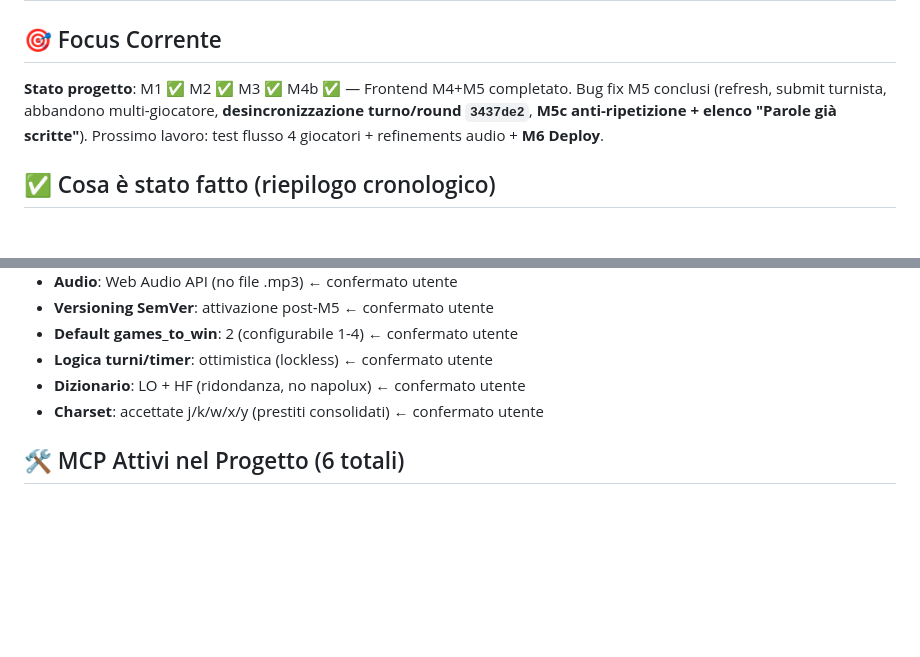
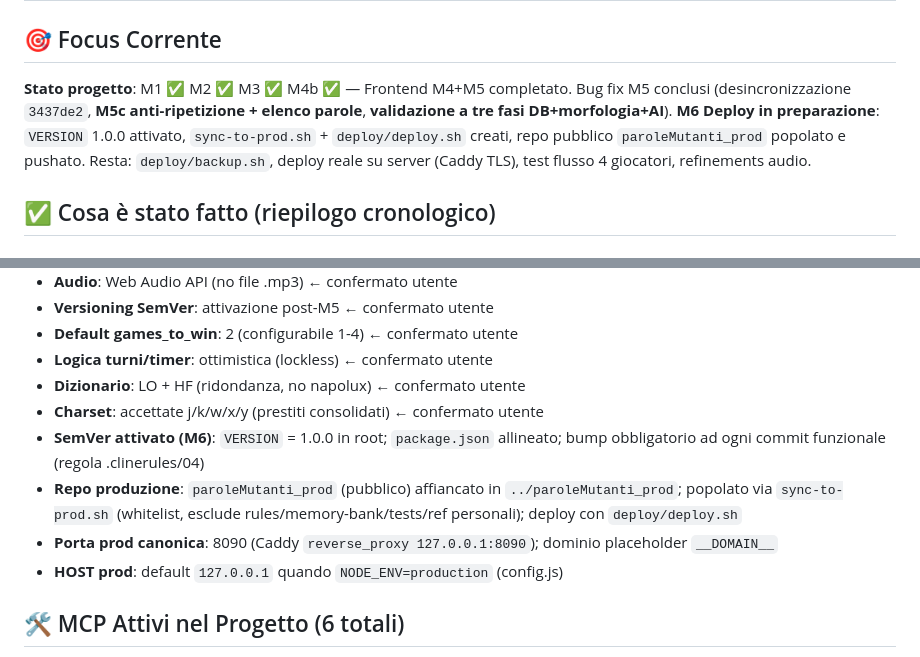
Before and after one commit to Maxster81/paroleMutanti, a Markdown page: .memory-bank/activeContext.md, 2 parts joined by grey strips. Drawn GitHub-style; blank space fills up the shorter version.

Commit message:
docs(memory-bank): aggiorna stato M6 (VERSION, sync-to-prod, deploy.sh, repo prod)

```diff
--- a/.memory-bank/activeContext.md
+++ b/.memory-bank/activeContext.md
@@ -1,7 +1,7 @@
 # Active Context — Focus Corrente
 
 ## 🎯 Focus Corrente
-**Stato progetto**: M1 ✅ M2 ✅ M3 ✅ M4b ✅ — Frontend M4+M5 completato. Bug fix M5 conclusi (refresh, submit turnista, abbandono multi-giocatore, **desincronizzazione turno/round `3437de2`**, **M5c anti-ripetizione + elenco "Parole già scritte"**). Prossimo lavoro: test flusso 4 giocatori + refinements audio + **M6 Deploy**.
+**Stato progetto**: M1 ✅ M2 ✅ M3 ✅ M4b ✅ — Frontend M4+M5 completato. Bug fix M5 conclusi (desincronizzazione `3437de2`, **M5c anti-ripetizione + elenco parole**, **validazione a tre fasi DB+morfologia+AI**). **M6 Deploy in preparazione**: `VERSION` 1.0.0 attivato, `sync-to-prod.sh` + `deploy/deploy.sh` creati, repo pubblico `paroleMutanti_prod` popolato e pushato. Resta: `deploy/backup.sh`, deploy reale su server (Caddy TLS), test flusso 4 giocatori, refinements audio.
 
 ## ✅ Cosa è stato fatto (riepilogo cronologico)
 
@@ -127,6 +127,10 @@
 - **Logica turni/timer**: ottimistica (lockless) ← confermato utente
 - **Dizionario**: LO + HF (ridondanza, no napolux) ← confermato utente
 - **Charset**: accettate j/k/w/x/y (prestiti consolidati) ← confermato utente
+- **SemVer attivato (M6)**: `VERSION` = 1.0.0 in root; `package.json` allineato; bump obbligatorio ad ogni commit funzionale (regola .clinerules/04)
+- **Repo produzione**: `paroleMutanti_prod` (pubblico) affiancato in `../paroleMutanti_prod`; popolato via `sync-to-prod.sh` (whitelist, esclude rules/memory-bank/tests/ref personali); deploy con `deploy/deploy.sh`
+- **Porta prod canonica**: 8090 (Caddy `reverse_proxy 127.0.0.1:8090`); dominio placeholder `__DOMAIN__`
+- **HOST prod**: default `127.0.0.1` quando `NODE_ENV=production` (config.js)
 
 ## 🛠️ MCP Attivi nel Progetto (6 totali)
 - ✅ **filesystem** (config aggiornata per includere `/home/death/paroleMutanti` — **serve riavvio di Cline** perché diventi effettivo)
```
Also changed, not shown: .memory-bank/progress.md (+8 -6 lines).
